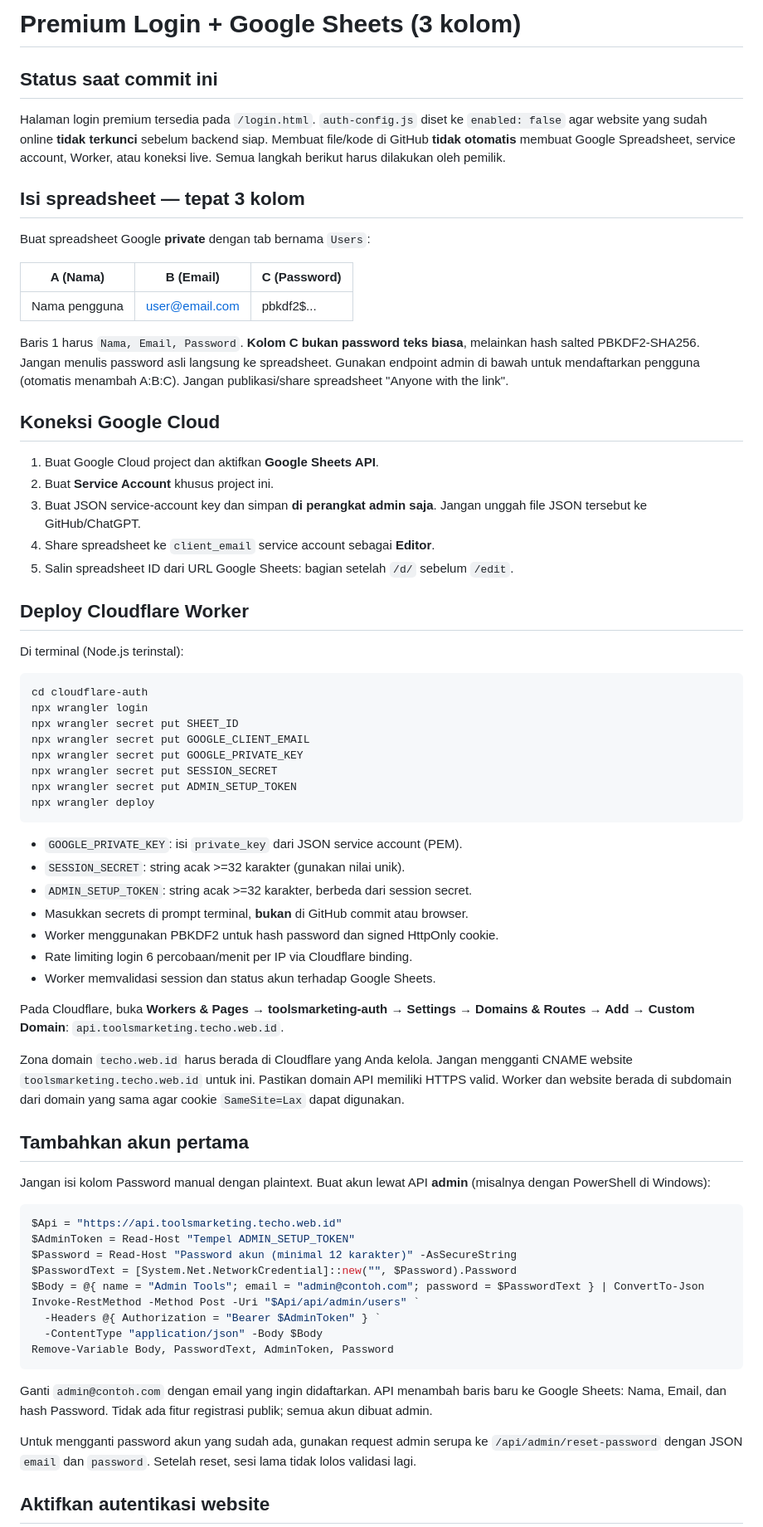
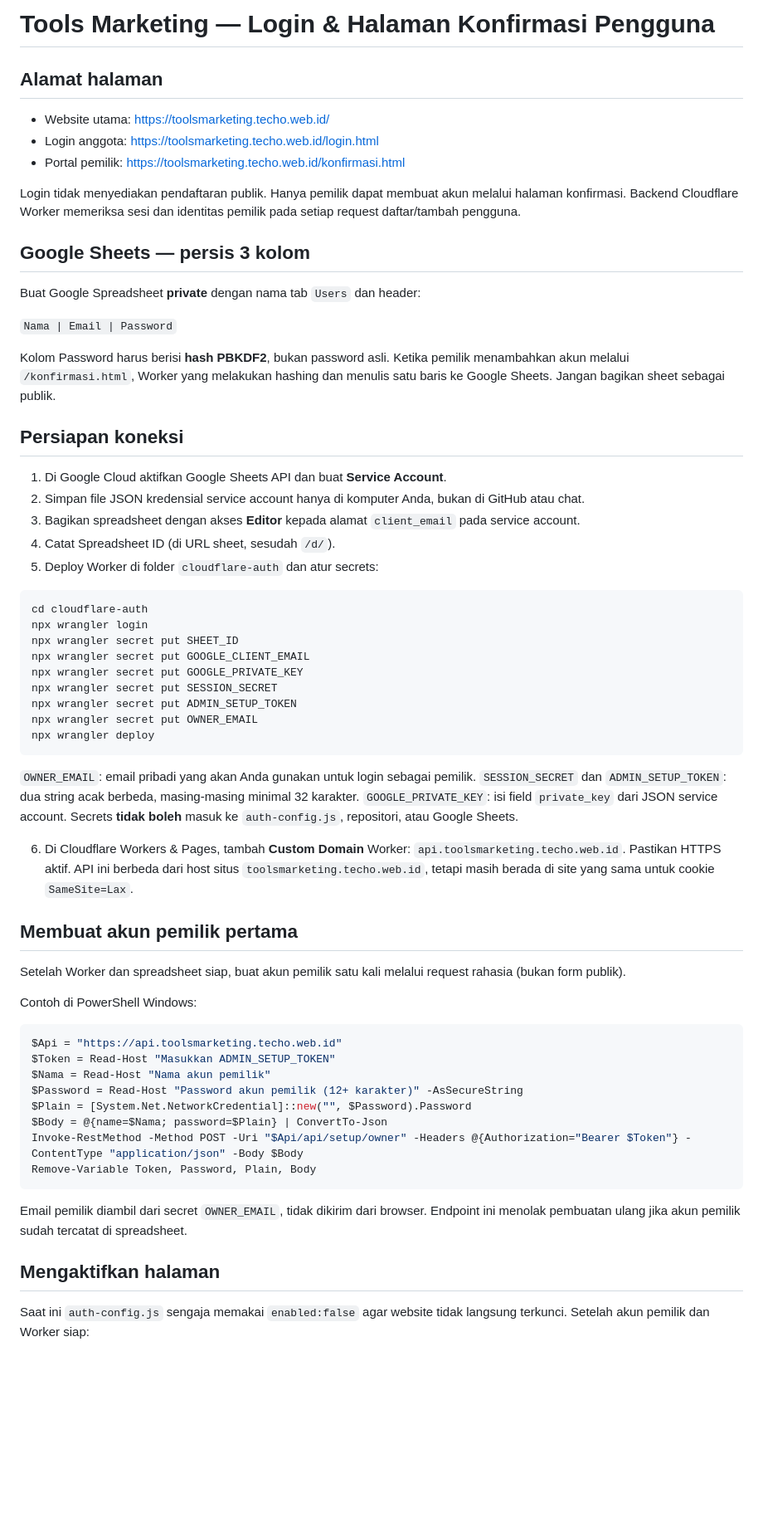
Before and after one commit to idmash789-cloud/toolsmarketing, a Markdown page: SETUP-AUTH.md, the part around one of its changes. Shown at 83% size. Rendered like a GitHub page; blank space fills up the shorter version.

Commit message:
Document and link owner-only konfirmasi account management

````diff
--- a/SETUP-AUTH.md
+++ b/SETUP-AUTH.md
@@ -1,37 +1,28 @@
-# Premium Login + Google Sheets (3 kolom)
+# Tools Marketing — Login & Halaman Konfirmasi Pengguna
 
-## Status saat commit ini
-Halaman login premium tersedia pada `/login.html`. `auth-config.js` diset ke
-`enabled: false` agar website yang sudah online **tidak terkunci** sebelum backend siap.
-Membuat file/kode di GitHub **tidak otomatis** membuat Google Spreadsheet, service
-account, Worker, atau koneksi live. Semua langkah berikut harus dilakukan oleh pemilik.
+## Alamat halaman
 
-## Isi spreadsheet — tepat 3 kolom
+- Website utama: https://toolsmarketing.techo.web.id/
+- Login anggota: https://toolsmarketing.techo.web.id/login.html
+- Portal pemilik: https://toolsmarketing.techo.web.id/konfirmasi.html
 
-Buat spreadsheet Google **private** dengan tab bernama `Users`:
+Login tidak menyediakan pendaftaran publik. Hanya pemilik dapat membuat akun melalui halaman konfirmasi. Backend Cloudflare Worker memeriksa sesi dan identitas pemilik pada setiap request daftar/tambah pengguna.
 
-| A (Nama) | B (Email) | C (Password) |
-|---|---|---|
-| Nama pengguna | user@email.com | pbkdf2$... |
+## Google Sheets — persis 3 kolom
 
-Baris 1 harus `Nama, Email, Password`.
-**Kolom C bukan password teks biasa**, melainkan hash salted PBKDF2-SHA256.
-Jangan menulis password asli langsung ke spreadsheet. Gunakan endpoint admin
-di bawah untuk mendaftarkan pengguna (otomatis menambah A:B:C).
-Jangan publikasi/share spreadsheet "Anyone with the link".
+Buat Google Spreadsheet **private** dengan nama tab `Users` dan header:
 
-## Koneksi Google Cloud
+`Nama | Email | Password`
 
-1. Buat Google Cloud project dan aktifkan **Google Sheets API**.
-2. Buat **Service Account** khusus project ini.
-3. Buat JSON service-account key dan simpan **di perangkat admin saja**.
-   Jangan unggah file JSON tersebut ke GitHub/ChatGPT.
-4. Share spreadsheet ke `client_email` service account sebagai **Editor**.
-5. Salin spreadsheet ID dari URL Google Sheets: bagian setelah `/d/` sebelum `/edit`.
+Kolom Password harus berisi **hash PBKDF2**, bukan password asli. Ketika pemilik menambahkan akun melalui `/konfirmasi.html`, Worker yang melakukan hashing dan menulis satu baris ke Google Sheets. Jangan bagikan sheet sebagai publik.
 
-## Deploy Cloudflare Worker
+## Persiapan koneksi
 
-Di terminal (Node.js terinstal):
+1. Di Google Cloud aktifkan Google Sheets API dan buat **Service Account**.
+2. Simpan file JSON kredensial service account hanya di komputer Anda, bukan di GitHub atau chat.
+3. Bagikan spreadsheet dengan akses **Editor** kepada alamat `client_email` pada service account.
+4. Catat Spreadsheet ID (di URL sheet, sesudah `/d/`).
+5. Deploy Worker di folder `cloudflare-auth` dan atur secrets:
 
 ```bash
 cd cloudflare-auth
@@ -41,50 +32,36 @@ npx wrangler secret put GOOGLE_CLIENT_EMAIL
 npx wrangler secret put GOOGLE_PRIVATE_KEY
 npx wrangler secret put SESSION_SECRET
 npx wrangler secret put ADMIN_SETUP_TOKEN
+npx wrangler secret put OWNER_EMAIL
 npx wrangler deploy
 ```
 
-- `GOOGLE_PRIVATE_KEY`: isi `private_key` dari JSON service account (PEM).
-- `SESSION_SECRET`: string acak >=32 karakter (gunakan nilai unik).
-- `ADMIN_SETUP_TOKEN`: string acak >=32 karakter, berbeda dari session secret.
-- Masukkan secrets di prompt terminal, **bukan** di GitHub commit atau browser.
-- Worker menggunakan PBKDF2 untuk hash password dan signed HttpOnly cookie.
-- Rate limiting login 6 percobaan/menit per IP via Cloudflare binding.
-- Worker memvalidasi session dan status akun terhadap Google Sheets.
+`OWNER_EMAIL`: email pribadi yang akan Anda gunakan untuk login sebagai pemilik.
+`SESSION_SECRET` dan `ADMIN_SETUP_TOKEN`: dua string acak berbeda, masing-masing minimal 32 karakter.
+`GOOGLE_PRIVATE_KEY`: isi field `private_key` dari JSON service account. Secrets **tidak boleh** masuk ke `auth-config.js`, repositori, atau Google Sheets.
 
-Pada Cloudflare, buka **Workers & Pages → toolsmarketing-auth → Settings →
-Domains & Routes → Add → Custom Domain**:
-`api.toolsmarketing.techo.web.id`.
+6. Di Cloudflare Workers & Pages, tambah **Custom Domain** Worker: `api.toolsmarketing.techo.web.id`. Pastikan HTTPS aktif. API ini berbeda dari host situs `toolsmarketing.techo.web.id`, tetapi masih berada di site yang sama untuk cookie `SameSite=Lax`.
 
-Zona domain `techo.web.id` harus berada di Cloudflare yang Anda kelola.
-Jangan mengganti CNAME website `toolsmarketing.techo.web.id` untuk ini.
-Pastikan domain API memiliki HTTPS valid. Worker dan website berada di subdomain
-dari domain yang sama agar cookie `SameSite=Lax` dapat digunakan.
+## Membuat akun pemilik pertama
 
-## Tambahkan akun pertama
+Setelah Worker dan spreadsheet siap, buat akun pemilik satu kali melalui request rahasia (bukan form publik).
 
-Jangan isi kolom Password manual dengan plaintext. Buat akun lewat API
-**admin** (misalnya dengan PowerShell di Windows):
+Contoh di PowerShell Windows:
 
 ```powershell
 $Api = "https://api.toolsmarketing.techo.web.id"
-$AdminToken = Read-Host "Tempel ADMIN_SETUP_TOKEN"
-$Password = Read-Host "Password akun (minimal 12 karakter)" -AsSecureString
-$PasswordText = [System.Net.NetworkCredential]::new("", $Password).Password
-$Body = @{ name = "Admin Tools"; email = "admin@contoh.com"; password = $PasswordText } | ConvertTo-Json
-Invoke-RestMethod -Method Post -Uri "$Api/api/admin/users" `
-  -Headers @{ Authorization = "Bearer $AdminToken" } `
-  -ContentType "application/json" -Body $Body
-Remove-Variable Body, PasswordText, AdminToken, Password
+$Token = Read-Host "Masukkan ADMIN_SETUP_TOKEN"
+$Nama = Read-Host "Nama akun pemilik"
+$Password = Read-Host "Password akun pemilik (12+ karakter)" -AsSecureString
+$Plain = [System.Net.NetworkCredential]::new("", $Password).Password
+$Body = @{name=$Nama; password=$Plain} | ConvertTo-Json
+Invoke-RestMethod -Method POST -Uri "$Api/api/setup/owner" -Headers @{Authorization="Bearer $Token"} -ContentType "application/json" -Body $Body
+Remove-Variable Token, Password, Plain, Body
 ```
 
-Ganti `admin@contoh.com` dengan email yang ingin didaftarkan.
-API menambah baris baru ke Google Sheets: Nama, Email, dan hash Password.
-Tidak ada fitur registrasi publik; semua akun dibuat admin.
+Email pemilik diambil dari secret `OWNER_EMAIL`, tidak dikirim dari browser. Endpoint ini menolak pembuatan ulang jika akun pemilik sudah tercatat di spreadsheet.
 
-Untuk mengganti password akun yang sudah ada, gunakan request admin serupa
-ke `/api/admin/reset-password` dengan JSON `email` dan `password`.
-Setelah reset, sesi lama tidak lolos validasi lagi.
+## Mengaktifkan halaman
 
-## Aktifkan autentikasi website
+Saat ini `auth-config.js` sengaja memakai `enabled:false` agar website tidak langsung terkunci. Setelah akun pemilik dan Worker siap:
 
````
Also changed, not shown: other parts of SETUP-AUTH.md (+12 -23 lines).
